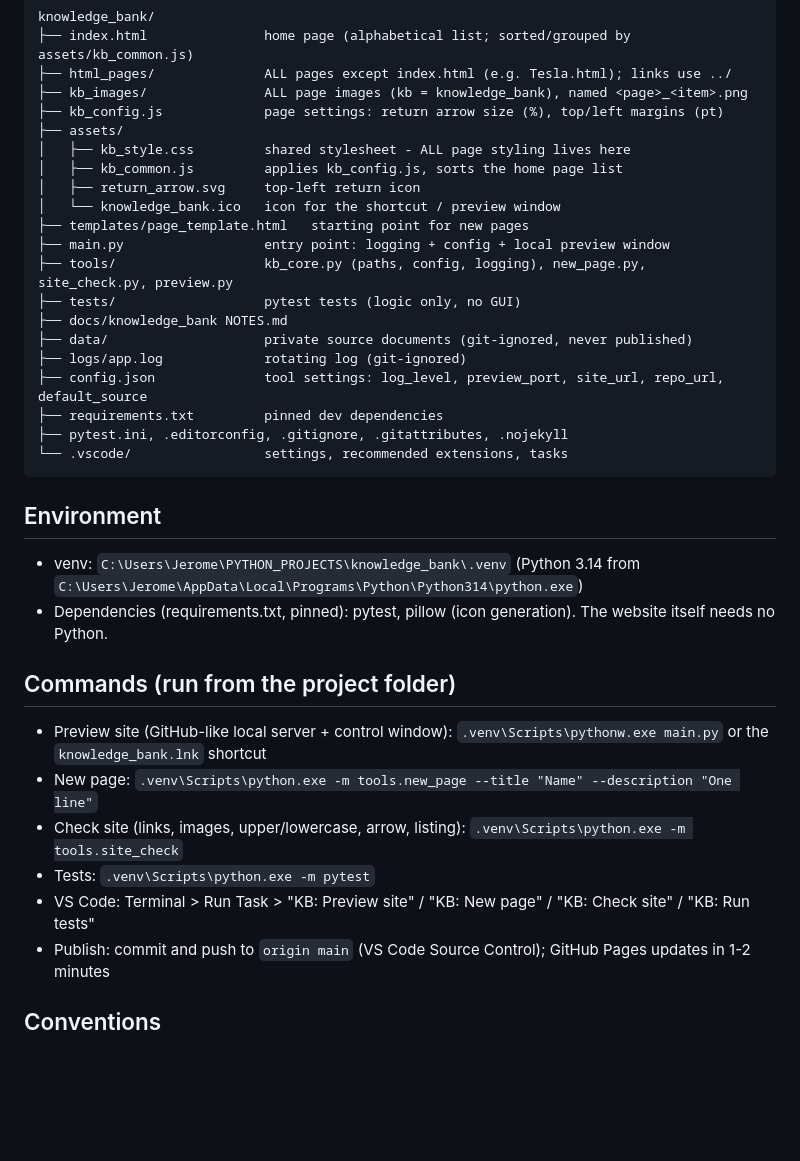
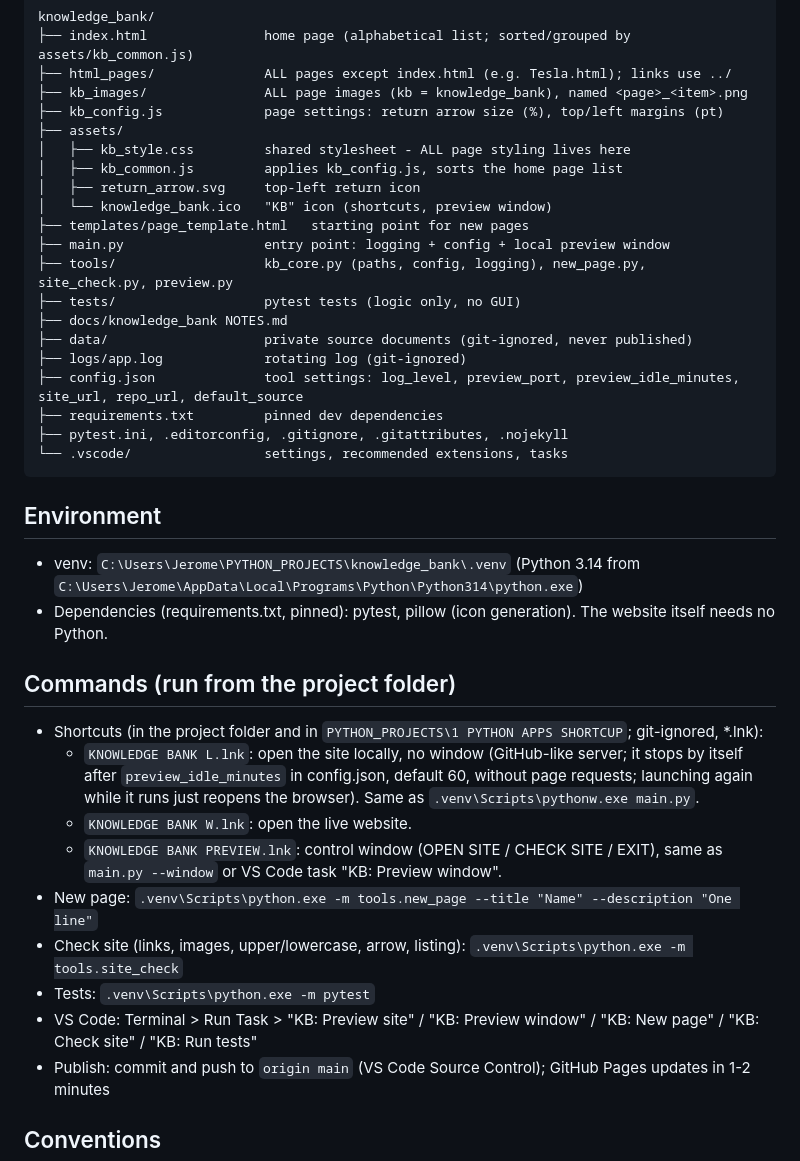
Before and after one commit to jeromecharlesrenard-collab/knowledge_bank, a Markdown page: CLAUDE.md, the part around the change. Drawn GitHub-style; blank space fills up the shorter version.

Commit message:
CLAUDE.md: L / W / PREVIEW shortcuts and no-window local launch
Co-Authored-By: Claude Opus 5.5 <noreply@anthropic.com>

```diff
--- a/CLAUDE.md
+++ b/CLAUDE.md
@@ -18,7 +18,7 @@ knowledge_bank/
 │   ├── kb_style.css         shared stylesheet - ALL page styling lives here
 │   ├── kb_common.js         applies kb_config.js, sorts the home page list
 │   ├── return_arrow.svg     top-left return icon
-│   └── knowledge_bank.ico   icon for the shortcut / preview window
+│   └── knowledge_bank.ico   "KB" icon (shortcuts, preview window)
 ├── templates/page_template.html   starting point for new pages
 ├── main.py                  entry point: logging + config + local preview window
 ├── tools/                   kb_core.py (paths, config, logging), new_page.py, site_check.py, preview.py
@@ -26,7 +26,7 @@ knowledge_bank/
 ├── docs/knowledge_bank NOTES.md
 ├── data/                    private source documents (git-ignored, never published)
 ├── logs/app.log             rotating log (git-ignored)
-├── config.json              tool settings: log_level, preview_port, site_url, repo_url, default_source
+├── config.json              tool settings: log_level, preview_port, preview_idle_minutes, site_url, repo_url, default_source
 ├── requirements.txt         pinned dev dependencies
 ├── pytest.ini, .editorconfig, .gitignore, .gitattributes, .nojekyll
 └── .vscode/                 settings, recommended extensions, tasks
@@ -37,11 +37,14 @@ knowledge_bank/
 - Dependencies (requirements.txt, pinned): pytest, pillow (icon generation). The website itself needs no Python.
 
 ## Commands (run from the project folder)
-- Preview site (GitHub-like local server + control window): `.venv\Scripts\pythonw.exe main.py` or the `knowledge_bank.lnk` shortcut
+- Shortcuts (in the project folder and in `PYTHON_PROJECTS\1 PYTHON APPS SHORTCUP`; git-ignored, *.lnk):
+  - `KNOWLEDGE BANK L.lnk`: open the site locally, no window (GitHub-like server; it stops by itself after `preview_idle_minutes` in config.json, default 60, without page requests; launching again while it runs just reopens the browser). Same as `.venv\Scripts\pythonw.exe main.py`.
+  - `KNOWLEDGE BANK W.lnk`: open the live website.
+  - `KNOWLEDGE BANK PREVIEW.lnk`: control window (OPEN SITE / CHECK SITE / EXIT), same as `main.py --window` or VS Code task "KB: Preview window".
 - New page: `.venv\Scripts\python.exe -m tools.new_page --title "Name" --description "One line"`
 - Check site (links, images, upper/lowercase, arrow, listing): `.venv\Scripts\python.exe -m tools.site_check`
 - Tests: `.venv\Scripts\python.exe -m pytest`
-- VS Code: Terminal > Run Task > "KB: Preview site" / "KB: New page" / "KB: Check site" / "KB: Run tests"
+- VS Code: Terminal > Run Task > "KB: Preview site" / "KB: Preview window" / "KB: New page" / "KB: Check site" / "KB: Run tests"
 - Publish: commit and push to `origin main` (VS Code Source Control); GitHub Pages updates in 1-2 minutes
 
 ## Conventions
```
